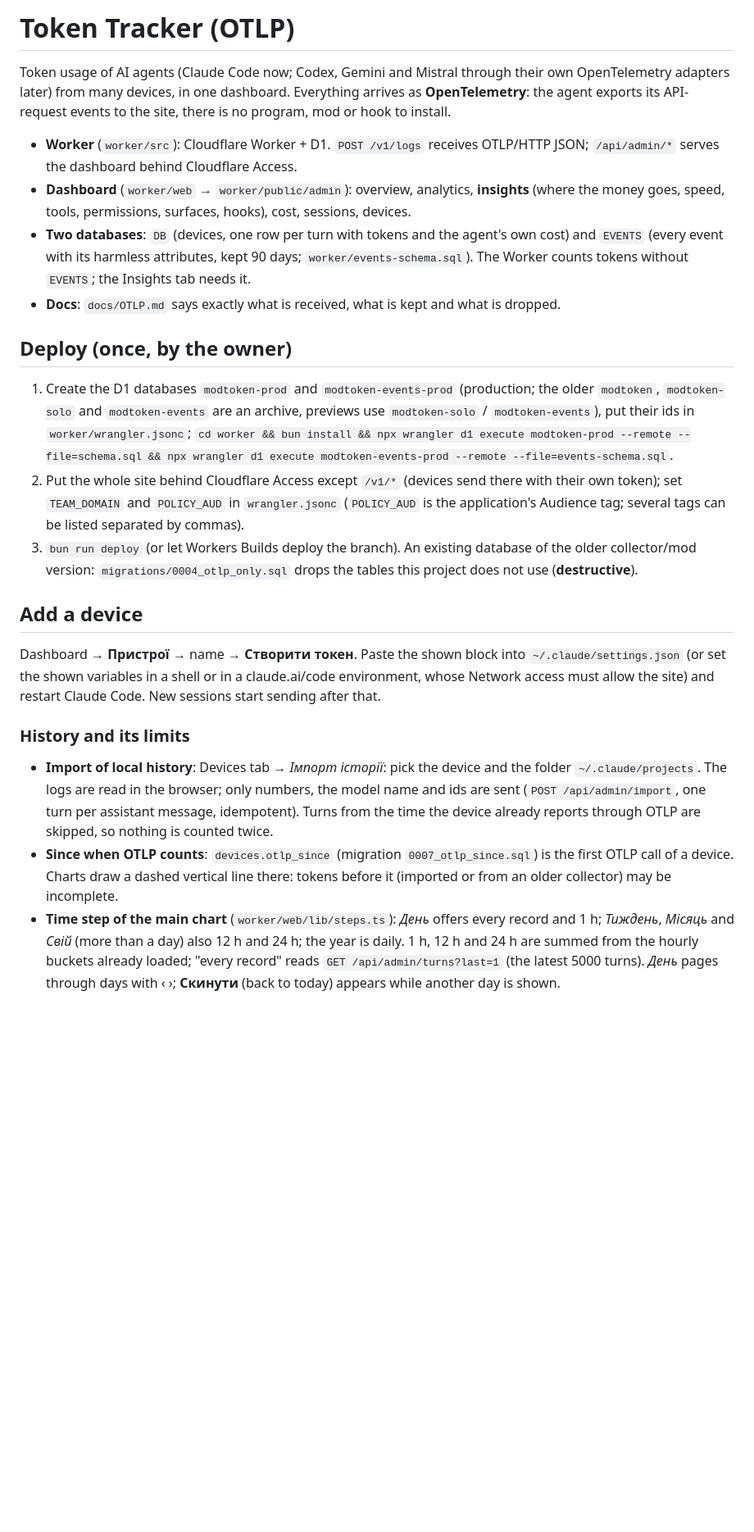
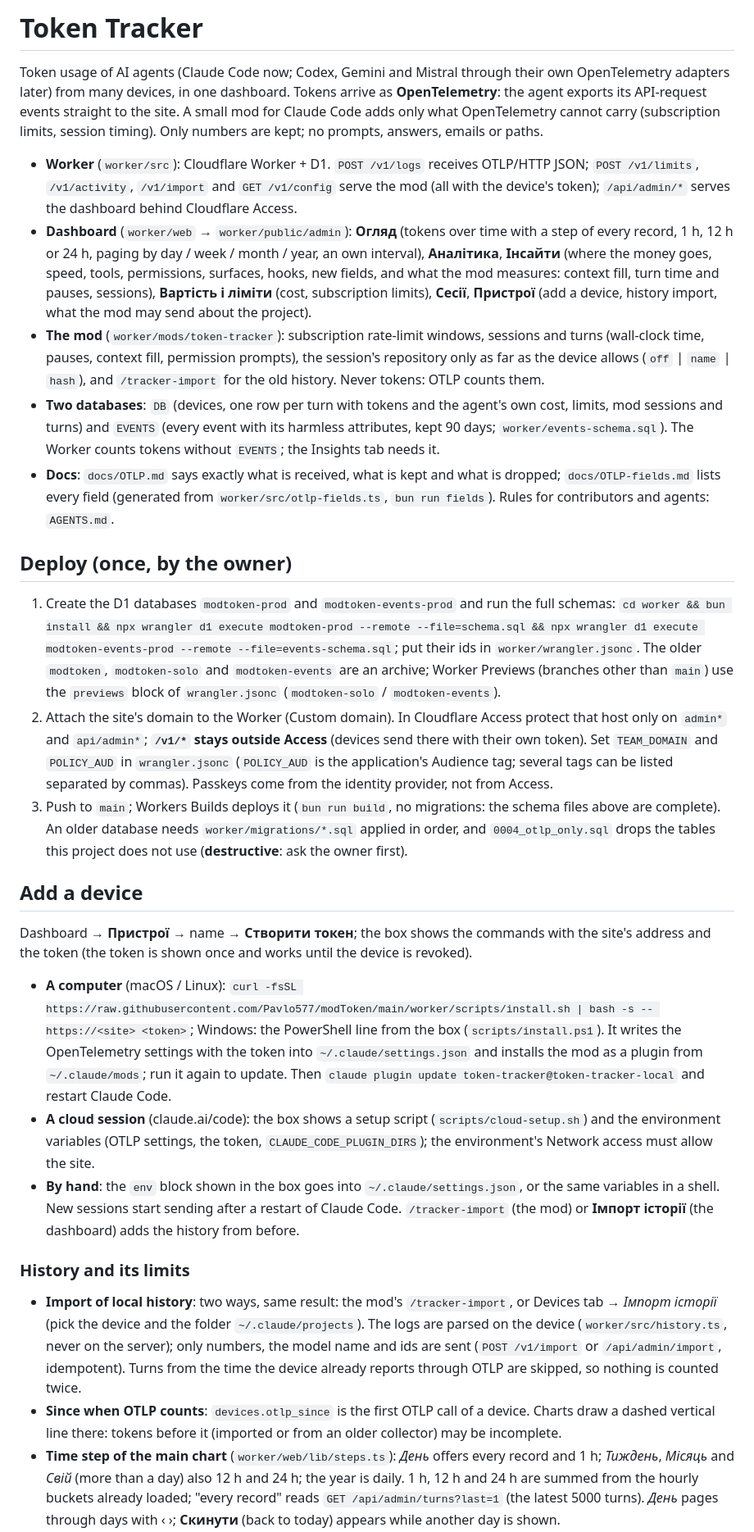
Before and after one commit to Pavlo577/modToken, a Markdown page: README.md, the part around one of its changes. Shown at 82% size. Drawn GitHub-style; blank space fills up the shorter version.

Commit message:
README: current state (the mod, install scripts, cloud setup, Access and domains, databases, tabs)
Co-Authored-By: Claude Sonnet 5.5 <noreply@anthropic.com>
Claude-Session: https://claude.ai/code/session_01KSL9voBGgJPn6tGharyyba

```diff
--- a/README.md
+++ b/README.md
@@ -1,22 +1,27 @@
-# Token Tracker (OTLP)
+# Token Tracker
 
-Token usage of AI agents (Claude Code now; Codex, Gemini and Mistral through their own OpenTelemetry adapters later) from many devices, in one dashboard. Everything arrives as **OpenTelemetry**: the agent exports its API-request events to the site, there is no program, mod or hook to install.
+Token usage of AI agents (Claude Code now; Codex, Gemini and Mistral through their own OpenTelemetry adapters later) from many devices, in one dashboard. Tokens arrive as **OpenTelemetry**: the agent exports its API-request events straight to the site. A small mod for Claude Code adds only what OpenTelemetry cannot carry (subscription limits, session timing). Only numbers are kept; no prompts, answers, emails or paths.
 
-- **Worker** (`worker/src`): Cloudflare Worker + D1. `POST /v1/logs` receives OTLP/HTTP JSON; `/api/admin/*` serves the dashboard behind Cloudflare Access.
-- **Dashboard** (`worker/web` → `worker/public/admin`): overview, analytics, **insights** (where the money goes, speed, tools, permissions, surfaces, hooks), cost, sessions, devices.
-- **Two databases**: `DB` (devices, one row per turn with tokens and the agent's own cost) and `EVENTS` (every event with its harmless attributes, kept 90 days; `worker/events-schema.sql`). The Worker counts tokens without `EVENTS`; the Insights tab needs it.
-- **Docs**: `docs/OTLP.md` says exactly what is received, what is kept and what is dropped.
+- **Worker** (`worker/src`): Cloudflare Worker + D1. `POST /v1/logs` receives OTLP/HTTP JSON; `POST /v1/limits`, `/v1/activity`, `/v1/import` and `GET /v1/config` serve the mod (all with the device's token); `/api/admin/*` serves the dashboard behind Cloudflare Access.
+- **Dashboard** (`worker/web` → `worker/public/admin`): **Огляд** (tokens over time with a step of every record, 1 h, 12 h or 24 h, paging by day / week / month / year, an own interval), **Аналітика**, **Інсайти** (where the money goes, speed, tools, permissions, surfaces, hooks, new fields, and what the mod measures: context fill, turn time and pauses, sessions), **Вартість і ліміти** (cost, subscription limits), **Сесії**, **Пристрої** (add a device, history import, what the mod may send about the project).
+- **The mod** (`worker/mods/token-tracker`): subscription rate-limit windows, sessions and turns (wall-clock time, pauses, context fill, permission prompts), the session's repository only as far as the device allows (`off` | `name` | `hash`), and `/tracker-import` for the old history. Never tokens: OTLP counts them.
+- **Two databases**: `DB` (devices, one row per turn with tokens and the agent's own cost, limits, mod sessions and turns) and `EVENTS` (every event with its harmless attributes, kept 90 days; `worker/events-schema.sql`). The Worker counts tokens without `EVENTS`; the Insights tab needs it.
+- **Docs**: `docs/OTLP.md` says exactly what is received, what is kept and what is dropped; `docs/OTLP-fields.md` lists every field (generated from `worker/src/otlp-fields.ts`, `bun run fields`). Rules for contributors and agents: `AGENTS.md`.
 
 ## Deploy (once, by the owner)
-1. Create the D1 databases `modtoken-prod` and `modtoken-events-prod` (production; the older `modtoken`, `modtoken-solo` and `modtoken-events` are an archive, previews use `modtoken-solo` / `modtoken-events`), put their ids in `worker/wrangler.jsonc`; `cd worker && bun install && npx wrangler d1 execute modtoken-prod --remote --file=schema.sql && npx wrangler d1 execute modtoken-events-prod --remote --file=events-schema.sql`.
-2. Put the whole site behind Cloudflare Access except `/v1/*` (devices send there with their own token); set `TEAM_DOMAIN` and `POLICY_AUD` in `wrangler.jsonc` (`POLICY_AUD` is the application's Audience tag; several tags can be listed separated by commas).
-3. `bun run deploy` (or let Workers Builds deploy the branch). An existing database of the older collector/mod version: `migrations/0004_otlp_only.sql` drops the tables this project does not use (**destructive**).
+1. Create the D1 databases `modtoken-prod` and `modtoken-events-prod` and run the full schemas: `cd worker && bun install && npx wrangler d1 execute modtoken-prod --remote --file=schema.sql && npx wrangler d1 execute modtoken-events-prod --remote --file=events-schema.sql`; put their ids in `worker/wrangler.jsonc`. The older `modtoken`, `modtoken-solo` and `modtoken-events` are an archive; Worker Previews (branches other than `main`) use the `previews` block of `wrangler.jsonc` (`modtoken-solo` / `modtoken-events`).
+2. Attach the site's domain to the Worker (Custom domain). In Cloudflare Access protect that host only on `admin*` and `api/admin*`; **`/v1/*` stays outside Access** (devices send there with their own token). Set `TEAM_DOMAIN` and `POLICY_AUD` in `wrangler.jsonc` (`POLICY_AUD` is the application's Audience tag; several tags can be listed separated by commas). Passkeys come from the identity provider, not from Access.
+3. Push to `main`; Workers Builds deploys it (`bun run build`, no migrations: the schema files above are complete). An older database needs `worker/migrations/*.sql` applied in order, and `0004_otlp_only.sql` drops the tables this project does not use (**destructive**: ask the owner first).
 
 ## Add a device
-Dashboard → **Пристрої** → name → **Створити токен**. Paste the shown block into `~/.claude/settings.json` (or set the shown variables in a shell or in a claude.ai/code environment, whose Network access must allow the site) and restart Claude Code. New sessions start sending after that.
+Dashboard → **Пристрої** → name → **Створити токен**; the box shows the commands with the site's address and the token (the token is shown once and works until the device is revoked).
+- **A computer** (macOS / Linux): `curl -fsSL https://raw.githubusercontent.com/Pavlo577/modToken/main/worker/scripts/install.sh | bash -s -- https://<site> <token>`; Windows: the PowerShell line from the box (`scripts/install.ps1`). It writes the OpenTelemetry settings with the token into `~/.claude/settings.json` and installs the mod as a plugin from `~/.claude/mods`; run it again to update. Then `claude plugin update token-tracker@token-tracker-local` and restart Claude Code.
+- **A cloud session** (claude.ai/code): the box shows a setup script (`scripts/cloud-setup.sh`) and the environment variables (OTLP settings, the token, `CLAUDE_CODE_PLUGIN_DIRS`); the environment's Network access must allow the site.
+- **By hand**: the `env` block shown in the box goes into `~/.claude/settings.json`, or the same variables in a shell.
+New sessions start sending after a restart of Claude Code. `/tracker-import` (the mod) or **Імпорт історії** (the dashboard) adds the history from before.
 
 ### History and its limits
-- **Import of local history**: Devices tab → *Імпорт історії*: pick the device and the folder `~/.claude/projects`. The logs are read in the browser; only numbers, the model name and ids are sent (`POST /api/admin/import`, one turn per assistant message, idempotent). Turns from the time the device already reports through OTLP are skipped, so nothing is counted twice.
-- **Since when OTLP counts**: `devices.otlp_since` (migration `0007_otlp_since.sql`) is the first OTLP call of a device. Charts draw a dashed vertical line there: tokens before it (imported or from an older collector) may be incomplete.
+- **Import of local history**: two ways, same result: the mod's `/tracker-import`, or Devices tab → *Імпорт історії* (pick the device and the folder `~/.claude/projects`). The logs are parsed on the device (`worker/src/history.ts`, never on the server); only numbers, the model name and ids are sent (`POST /v1/import` or `/api/admin/import`, idempotent). Turns from the time the device already reports through OTLP are skipped, so nothing is counted twice.
+- **Since when OTLP counts**: `devices.otlp_since` is the first OTLP call of a device. Charts draw a dashed vertical line there: tokens before it (imported or from an older collector) may be incomplete.
 - **Time step of the main chart** (`worker/web/lib/steps.ts`): *День* offers every record and 1 h; *Тиждень*, *Місяць* and *Свій* (more than a day) also 12 h and 24 h; the year is daily. 1 h, 12 h and 24 h are summed from the hourly buckets already loaded; "every record" reads `GET /api/admin/turns?last=1` (the latest 5000 turns). *День* pages through days with ‹ ›; **Скинути** (back to today) appears while another day is shown.
 - **Calendars and the pager** do not go further back than the month of the oldest turn (`GET /api/admin/bounds`) and stop at the current month.
```
Also changed, not shown: other parts of README.md (+4 -3 lines).
